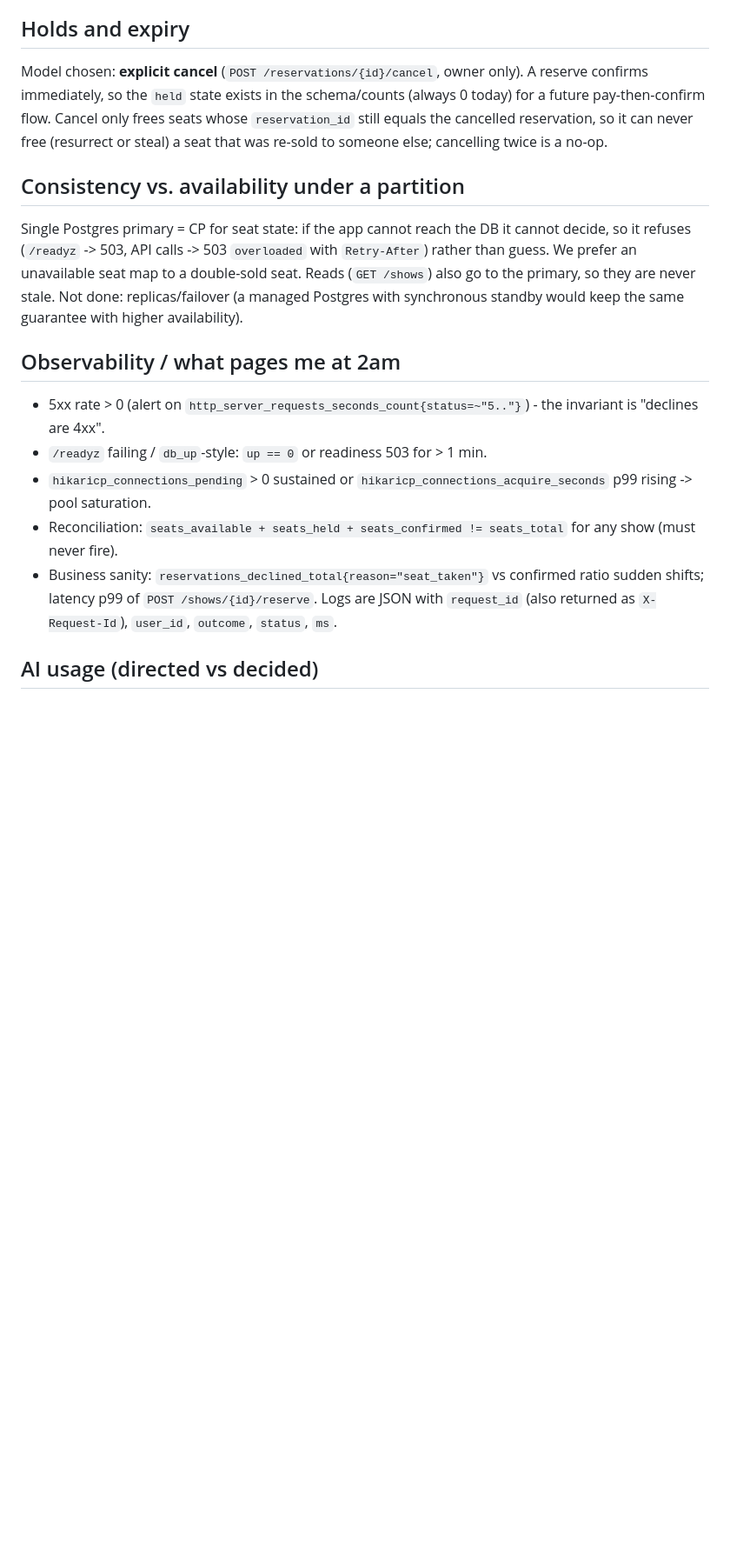
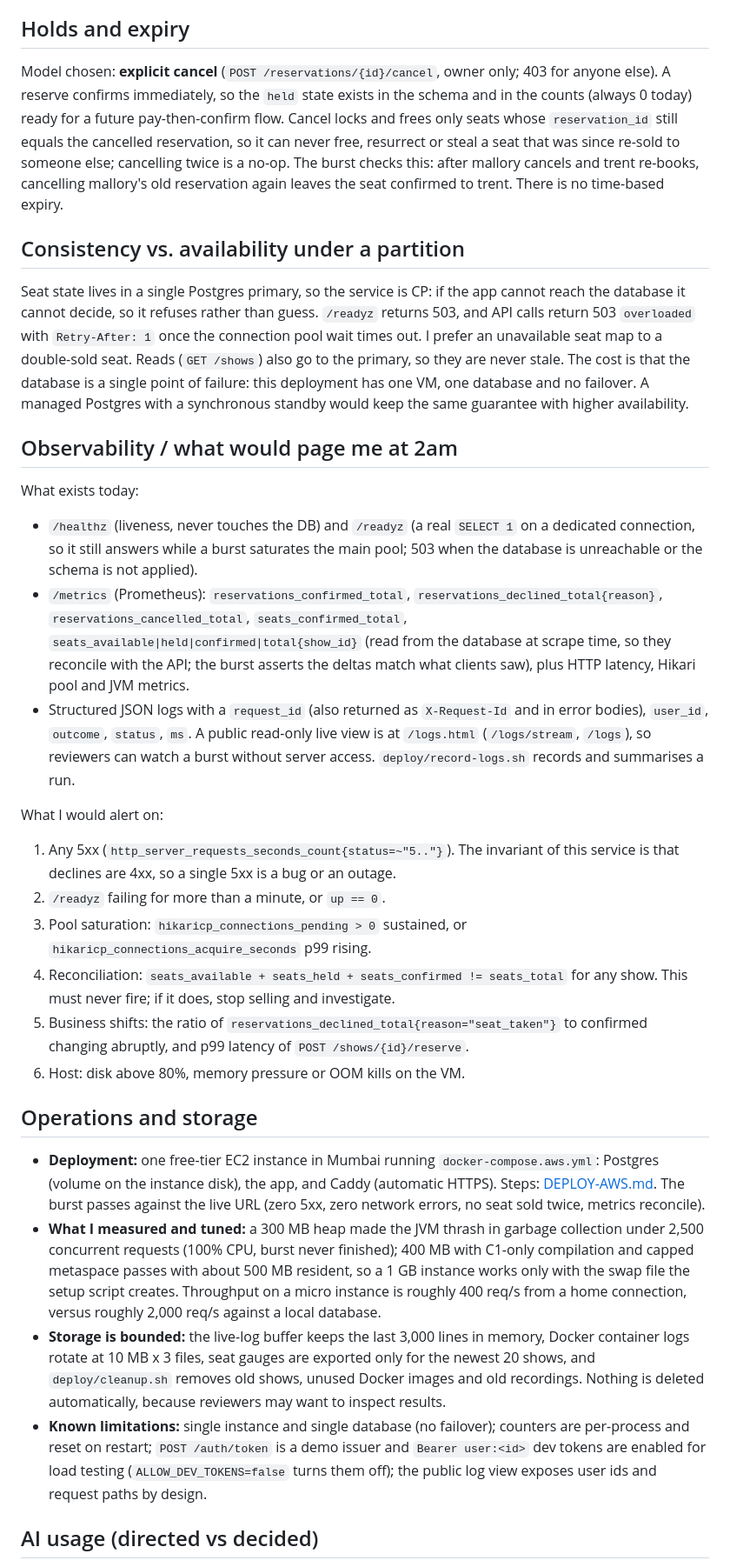
Before and after one commit to AniketP-hub/bookmyshow, a Markdown page: WRITEUP.md, the part around one of its changes. Shown at 87% size. Rendered like a GitHub page; blank space fills up the shorter version.

```diff
--- a/WRITEUP.md
+++ b/WRITEUP.md
@@ -47,27 +60,63 @@ Keys are scoped per user, so one user cannot collide with or replay another's ke
 
 ## Holds and expiry
 
-Model chosen: **explicit cancel** (`POST /reservations/{id}/cancel`, owner only). A reserve confirms immediately, so
-the `held` state exists in the schema/counts (always 0 today) for a future pay-then-confirm flow. Cancel only frees
-seats whose `reservation_id` still equals the cancelled reservation, so it can never free (resurrect or steal) a seat
-that was re-sold to someone else; cancelling twice is a no-op.
+Model chosen: **explicit cancel** (`POST /reservations/{id}/cancel`, owner only; 403 for anyone else). A reserve confirms
+immediately, so the `held` state exists in the schema and in the counts (always 0 today) ready for a future
+pay-then-confirm flow. Cancel locks and frees only seats whose `reservation_id` still equals the cancelled reservation,
+so it can never free, resurrect or steal a seat that was since re-sold to someone else; cancelling twice is a no-op. The
+burst checks this: after mallory cancels and trent re-books, cancelling mallory's old reservation again leaves the seat
+confirmed to trent. There is no time-based expiry.
 
 ## Consistency vs. availability under a partition
 
-Single Postgres primary = CP for seat state: if the app cannot reach the DB it cannot decide, so it refuses
-(`/readyz` -> 503, API calls -> 503 `overloaded` with `Retry-After`) rather than guess. We prefer an unavailable
-seat map to a double-sold seat. Reads (`GET /shows`) also go to the primary, so they are never stale. Not done:
-replicas/failover (a managed Postgres with synchronous standby would keep the same guarantee with higher availability).
+Seat state lives in a single Postgres primary, so the service is CP: if the app cannot reach the database it cannot
+decide, so it refuses rather than guess. `/readyz` returns 503, and API calls return 503 `overloaded` with
+`Retry-After: 1` once the connection pool wait times out. I prefer an unavailable seat map to a double-sold seat.
+Reads (`GET /shows`) also go to the primary, so they are never stale. The cost is that the database is a single point of
+failure: this deployment has one VM, one database and no failover. A managed Postgres with a synchronous standby would
+keep the same guarantee with higher availability.
 
-## Observability / what pages me at 2am
+## Observability / what would page me at 2am
 
-- 5xx rate > 0 (alert on `http_server_requests_seconds_count{status=~"5.."}`) - the invariant is "declines are 4xx".
-- `/readyz` failing / `db_up`-style: `up == 0` or readiness 503 for > 1 min.
-- `hikaricp_connections_pending` > 0 sustained or `hikaricp_connections_acquire_seconds` p99 rising -> pool saturation.
-- Reconciliation: `seats_available + seats_held + seats_confirmed != seats_total` for any show (must never fire).
-- Business sanity: `reservations_declined_total{reason="seat_taken"}` vs confirmed ratio sudden shifts; latency p99 of
-  `POST /shows/{id}/reserve`.
-Logs are JSON with `request_id` (also returned as `X-Request-Id`), `user_id`, `outcome`, `status`, `ms`.
+What exists today:
+
+- `/healthz` (liveness, never touches the DB) and `/readyz` (a real `SELECT 1` on a dedicated connection, so it still
+  answers while a burst saturates the main pool; 503 when the database is unreachable or the schema is not applied).
+- `/metrics` (Prometheus): `reservations_confirmed_total`, `reservations_declined_total{reason}`,
+  `reservations_cancelled_total`, `seats_confirmed_total`, `seats_available|held|confirmed|total{show_id}` (read from the
+  database at scrape time, so they reconcile with the API; the burst asserts the deltas match what clients saw), plus HTTP
+  latency, Hikari pool and JVM metrics.
+- Structured JSON logs with a `request_id` (also returned as `X-Request-Id` and in error bodies), `user_id`, `outcome`,
+  `status`, `ms`. A public read-only live view is at `/logs.html` (`/logs/stream`, `/logs`), so reviewers can watch a burst
+  without server access. `deploy/record-logs.sh` records and summarises a run.
+
+What I would alert on:
+
+1. Any 5xx (`http_server_requests_seconds_count{status=~"5.."}`). The invariant of this service is that declines are
+   4xx, so a single 5xx is a bug or an outage.
+2. `/readyz` failing for more than a minute, or `up == 0`.
+3. Pool saturation: `hikaricp_connections_pending > 0` sustained, or `hikaricp_connections_acquire_seconds` p99 rising.
+4. Reconciliation: `seats_available + seats_held + seats_confirmed != seats_total` for any show. This must never fire;
+   if it does, stop selling and investigate.
+5. Business shifts: the ratio of `reservations_declined_total{reason="seat_taken"}` to confirmed changing abruptly, and
+   p99 latency of `POST /shows/{id}/reserve`.
+6. Host: disk above 80%, memory pressure or OOM kills on the VM.
+
+## Operations and storage
+
+- **Deployment:** one free-tier EC2 instance in Mumbai running `docker-compose.aws.yml`: Postgres (volume on the instance
+  disk), the app, and Caddy (automatic HTTPS). Steps: [DEPLOY-AWS.md](DEPLOY-AWS.md). The burst passes against the live
+  URL (zero 5xx, zero network errors, no seat sold twice, metrics reconcile).
+- **What I measured and tuned:** a 300 MB heap made the JVM thrash in garbage collection under 2,500 concurrent
+  requests (100% CPU, burst never finished); 400 MB with C1-only compilation and capped metaspace passes with about 500 MB
+  resident, so a 1 GB instance works only with the swap file the setup script creates. Throughput on a micro instance is
+  roughly 400 req/s from a home connection, versus roughly 2,000 req/s against a local database.
+- **Storage is bounded:** the live-log buffer keeps the last 3,000 lines in memory, Docker container logs rotate at
+  10 MB x 3 files, seat gauges are exported only for the newest 20 shows, and `deploy/cleanup.sh` removes old shows, unused
+  Docker images and old recordings. Nothing is deleted automatically, because reviewers may want to inspect results.
+- **Known limitations:** single instance and single database (no failover); counters are per-process and reset on
+  restart; `POST /auth/token` is a demo issuer and `Bearer user:<id>` dev tokens are enabled for load testing
+  (`ALLOW_DEV_TOKENS=false` turns them off); the public log view exposes user ids and request paths by design.
 
 ## AI usage (directed vs decided)
 
```
Also changed, not shown: other parts of WRITEUP.md (+78 -46 lines).
